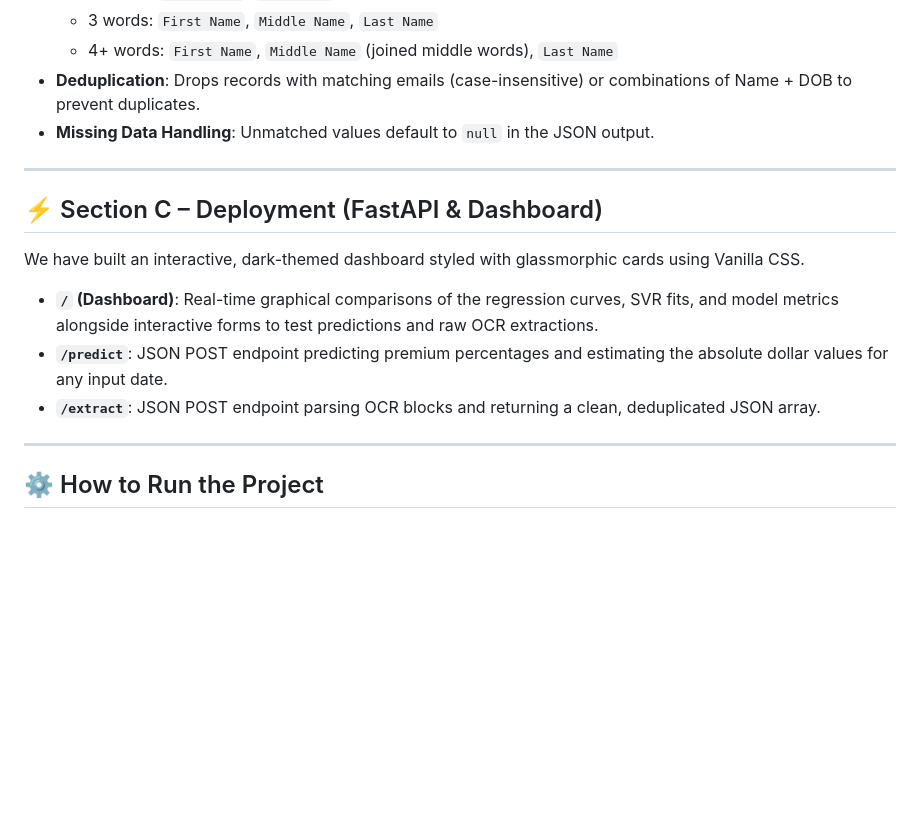
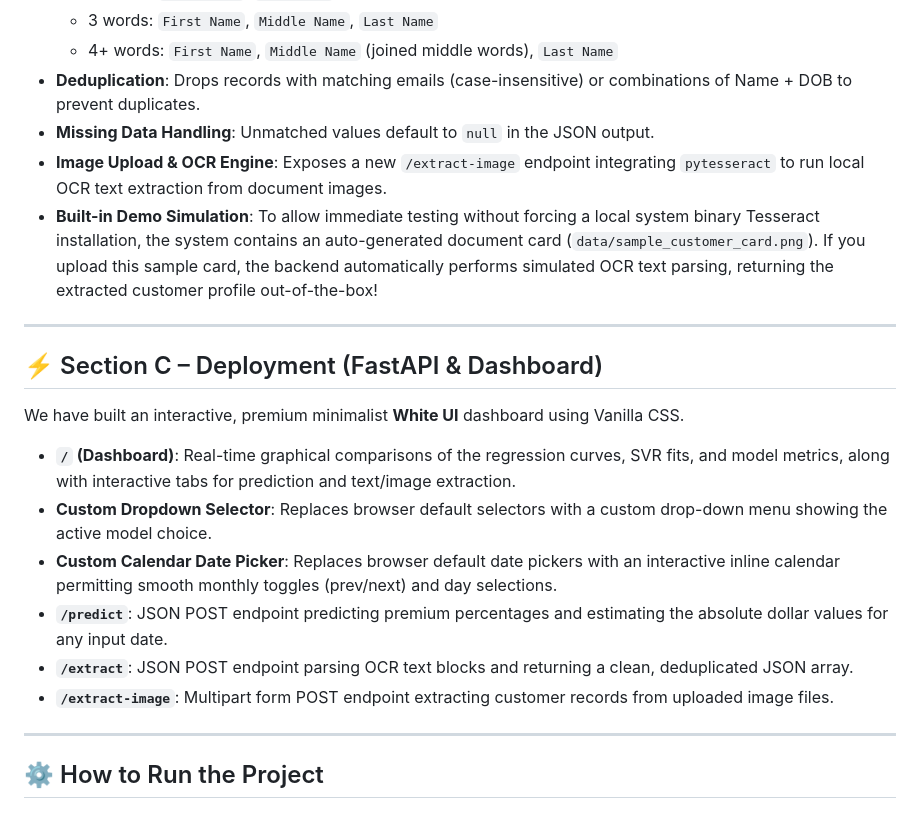
Before and after one commit to sanjayx7/Prediction-with-OCR, a Markdown page: README.md, the part around the change. Rendered like a GitHub page; blank space fills up the shorter version.

Commit message:
docs: document image OCR upload and custom premium widgets in README

```diff
--- a/README.md
+++ b/README.md
@@ -87,16 +87,21 @@ A chronological train-test split (train on the first 10 months, test on the last
   - 4+ words: `First Name`, `Middle Name` (joined middle words), `Last Name`
 - **Deduplication**: Drops records with matching emails (case-insensitive) or combinations of Name + DOB to prevent duplicates.
 - **Missing Data Handling**: Unmatched values default to `null` in the JSON output.
+- **Image Upload & OCR Engine**: Exposes a new `/extract-image` endpoint integrating `pytesseract` to run local OCR text extraction from document images.
+- **Built-in Demo Simulation**: To allow immediate testing without forcing a local system binary Tesseract installation, the system contains an auto-generated document card (`data/sample_customer_card.png`). If you upload this sample card, the backend automatically performs simulated OCR text parsing, returning the extracted customer profile out-of-the-box!
 
 ---
 
 ## ⚡ Section C – Deployment (FastAPI & Dashboard)
 
-We have built an interactive, dark-themed dashboard styled with glassmorphic cards using Vanilla CSS.
+We have built an interactive, premium minimalist **White UI** dashboard using Vanilla CSS.
 
-- **`/` (Dashboard)**: Real-time graphical comparisons of the regression curves, SVR fits, and model metrics alongside interactive forms to test predictions and raw OCR extractions.
+- **`/` (Dashboard)**: Real-time graphical comparisons of the regression curves, SVR fits, and model metrics, along with interactive tabs for prediction and text/image extraction.
+- **Custom Dropdown Selector**: Replaces browser default selectors with a custom drop-down menu showing the active model choice.
+- **Custom Calendar Date Picker**: Replaces browser default date pickers with an interactive inline calendar permitting smooth monthly toggles (prev/next) and day selections.
 - **`/predict`**: JSON POST endpoint predicting premium percentages and estimating the absolute dollar values for any input date.
-- **`/extract`**: JSON POST endpoint parsing OCR blocks and returning a clean, deduplicated JSON array.
+- **`/extract`**: JSON POST endpoint parsing OCR text blocks and returning a clean, deduplicated JSON array.
+- **`/extract-image`**: Multipart form POST endpoint extracting customer records from uploaded image files.
 
 ---
 
```
